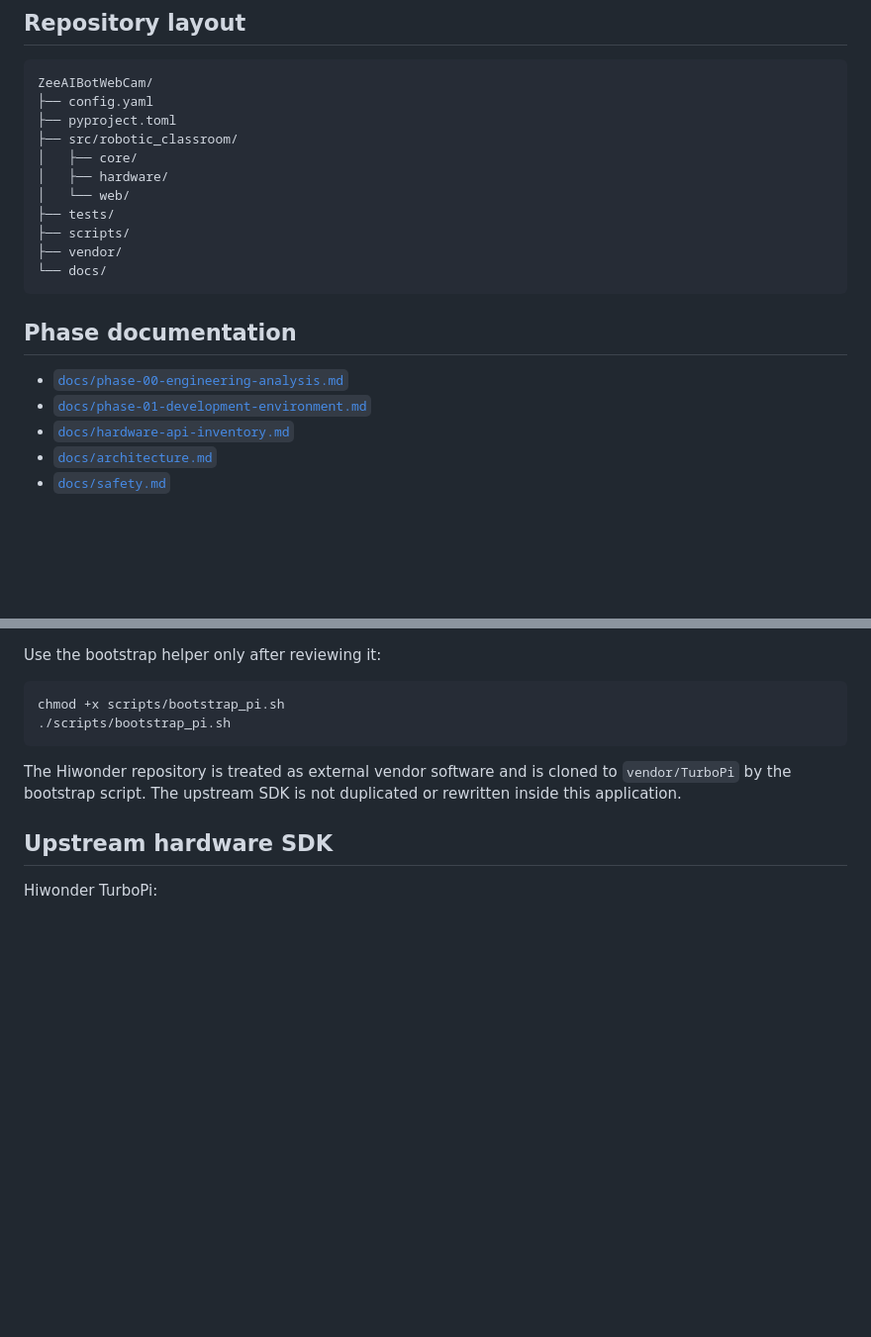
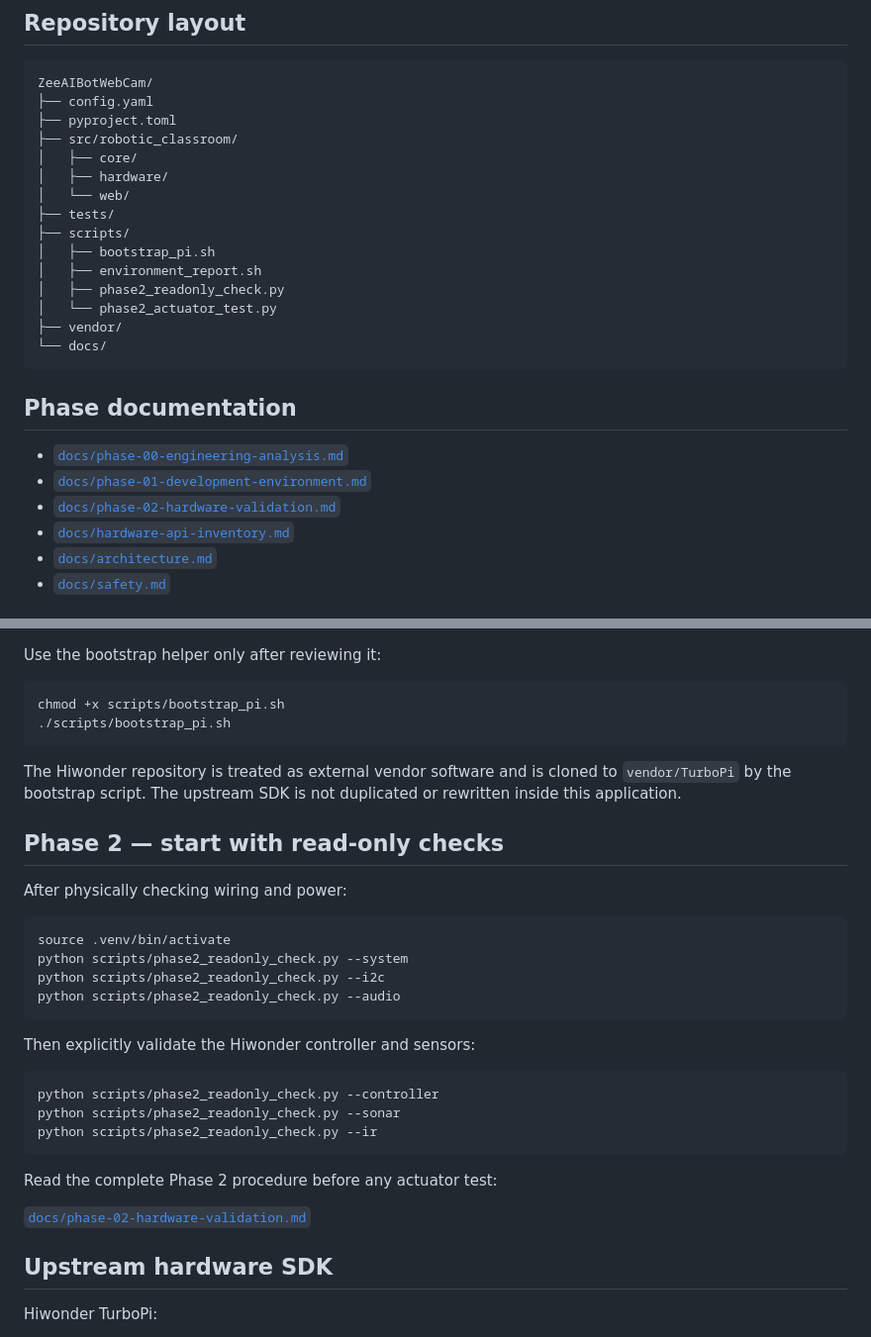
Before and after one commit to zk222ac001/ZeeAIBotWebCam, a Markdown page: README.md, 2 parts joined by grey strips. Shown at 99% size. Rendered like a GitHub page; blank space fills up the shorter version.

````diff
--- a/README.md
+++ b/README.md
@@ -65,6 +84,10 @@ ZeeAIBotWebCam/
 │   └── web/
 ├── tests/
 ├── scripts/
+│   ├── bootstrap_pi.sh
+│   ├── environment_report.sh
+│   ├── phase2_readonly_check.py
+│   └── phase2_actuator_test.py
 ├── vendor/
 └── docs/
 ```
@@ -73,6 +96,7 @@ ZeeAIBotWebCam/
 
 - [`docs/phase-00-engineering-analysis.md`](docs/phase-00-engineering-analysis.md)
 - [`docs/phase-01-development-environment.md`](docs/phase-01-development-environment.md)
+- [`docs/phase-02-hardware-validation.md`](docs/phase-02-hardware-validation.md)
 - [`docs/hardware-api-inventory.md`](docs/hardware-api-inventory.md)
 - [`docs/architecture.md`](docs/architecture.md)
 - [`docs/safety.md`](docs/safety.md)
@@ -123,6 +147,29 @@ chmod +x scripts/bootstrap_pi.sh
 
 The Hiwonder repository is treated as external vendor software and is cloned to `vendor/TurboPi` by the bootstrap script. The upstream SDK is not duplicated or rewritten inside this application.
 
+## Phase 2 — start with read-only checks
+
+After physically checking wiring and power:
+
+```bash
+source .venv/bin/activate
+python scripts/phase2_readonly_check.py --system
+python scripts/phase2_readonly_check.py --i2c
+python scripts/phase2_readonly_check.py --audio
+```
+
+Then explicitly validate the Hiwonder controller and sensors:
+
+```bash
+python scripts/phase2_readonly_check.py --controller
+python scripts/phase2_readonly_check.py --sonar
+python scripts/phase2_readonly_check.py --ir
+```
+
+Read the complete Phase 2 procedure before any actuator test:
+
+[`docs/phase-02-hardware-validation.md`](docs/phase-02-hardware-validation.md)
+
 ## Upstream hardware SDK
 
 Hiwonder TurboPi:
````
Also changed, not shown: other parts of README.md (+24 -5 lines).
